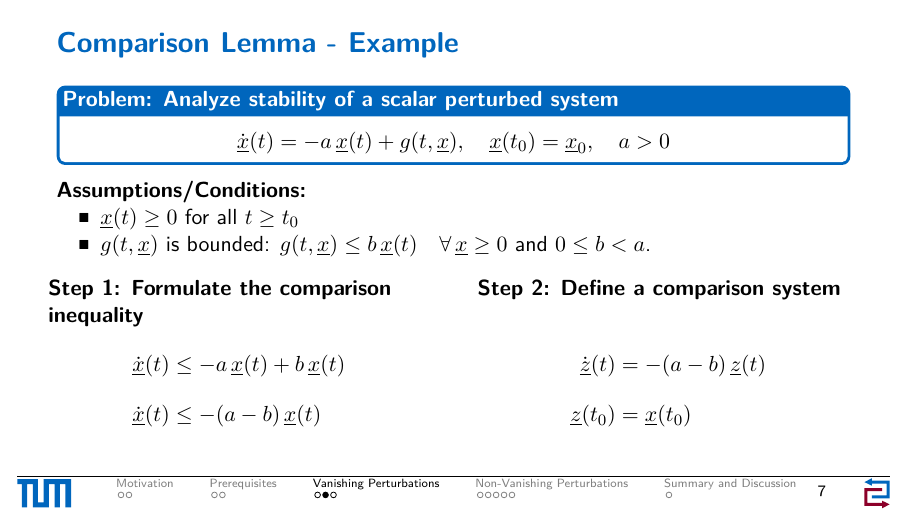
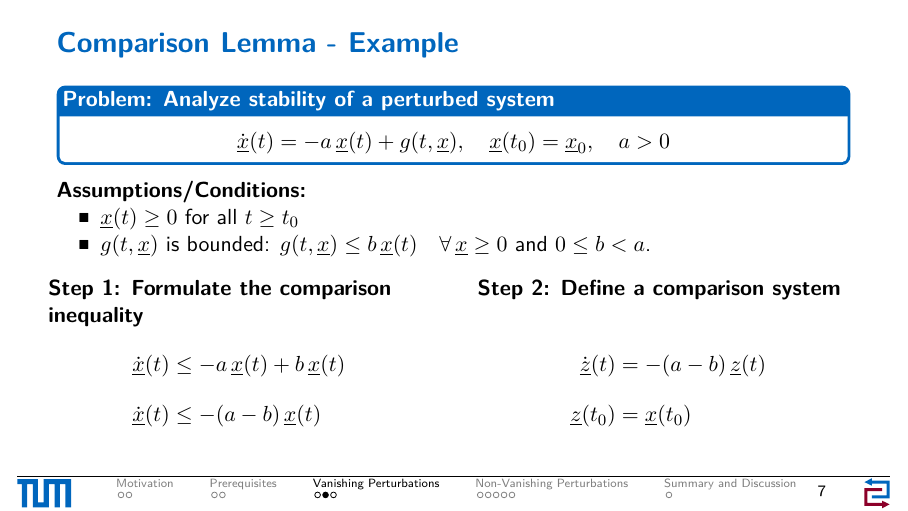
Before and after one commit to YellowFromEgg/Presentation_ANC, LaTeX slides (Main.tex): page 7 of 19. Compiled offline with pdfLaTeX.

Commit message:
Final commit

```diff
--- a/Main.tex
+++ b/Main.tex
@@ -332,7 +332,7 @@
     \frametitle{Comparison Lemma - Example}
 
     \vspace{-0.5cm}
-    \begin{tcolorbox}[title=Problem: Analyze stability of a scalar perturbed system]
+    \begin{tcolorbox}[title=Problem: Analyze stability of a perturbed system]
         \vspace{-0.4cm}
         \begin{align*}
             \dot{\underline{x}}(t) = -a\,\underline{x}(t) + g(t, \underline{x}), \quad \underline{x}(t_0) = \underline{x}_0, \quad a > 0
```
Also changed, not shown: Main.pdf, 3 other files.
